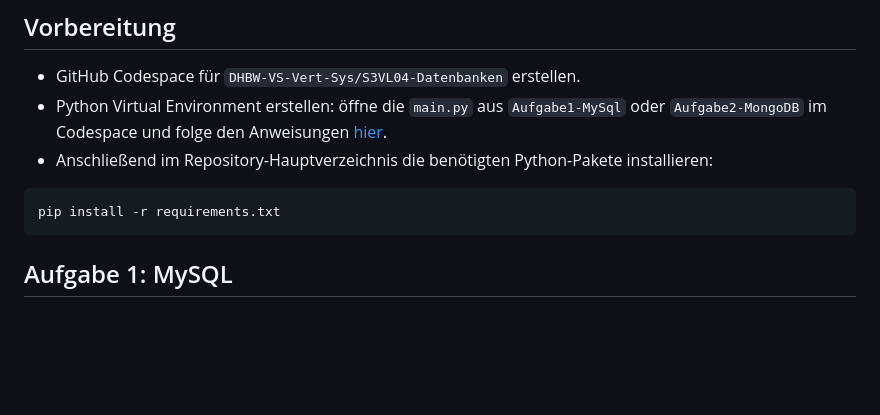
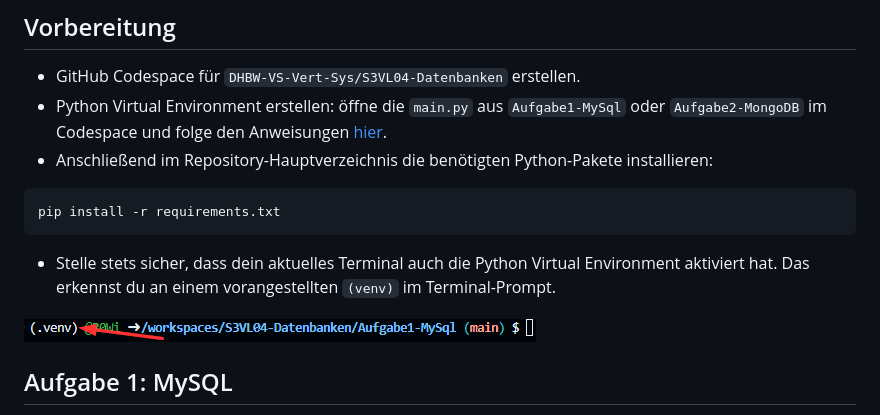
Before and after one commit to DHBW-VS-Vert-Sys/S3VL04-Datenbanken, a Markdown page: README.md, the part around the change. Rendered like a GitHub page; pictures changed too: docs/img/python-venv.png (added); blank space fills up the shorter version.

Commit message:
feat: add python venv hint

````diff
--- a/README.md
+++ b/README.md
@@ -10,6 +10,10 @@ Repo zu S3 VL04: Übungen zu MySQL und MongoDB
 ```bash
 pip install -r requirements.txt
 ```
+
+- Stelle stets sicher, dass dein aktuelles Terminal auch die Python Virtual Environment aktiviert hat. Das erkennst du an einem vorangestellten `(venv)` im Terminal-Prompt.
+
+![python-venv](docs/img/python-venv.png)
 
 ## Aufgabe 1: MySQL
 
````
Also changed, not shown: 1 other file.
